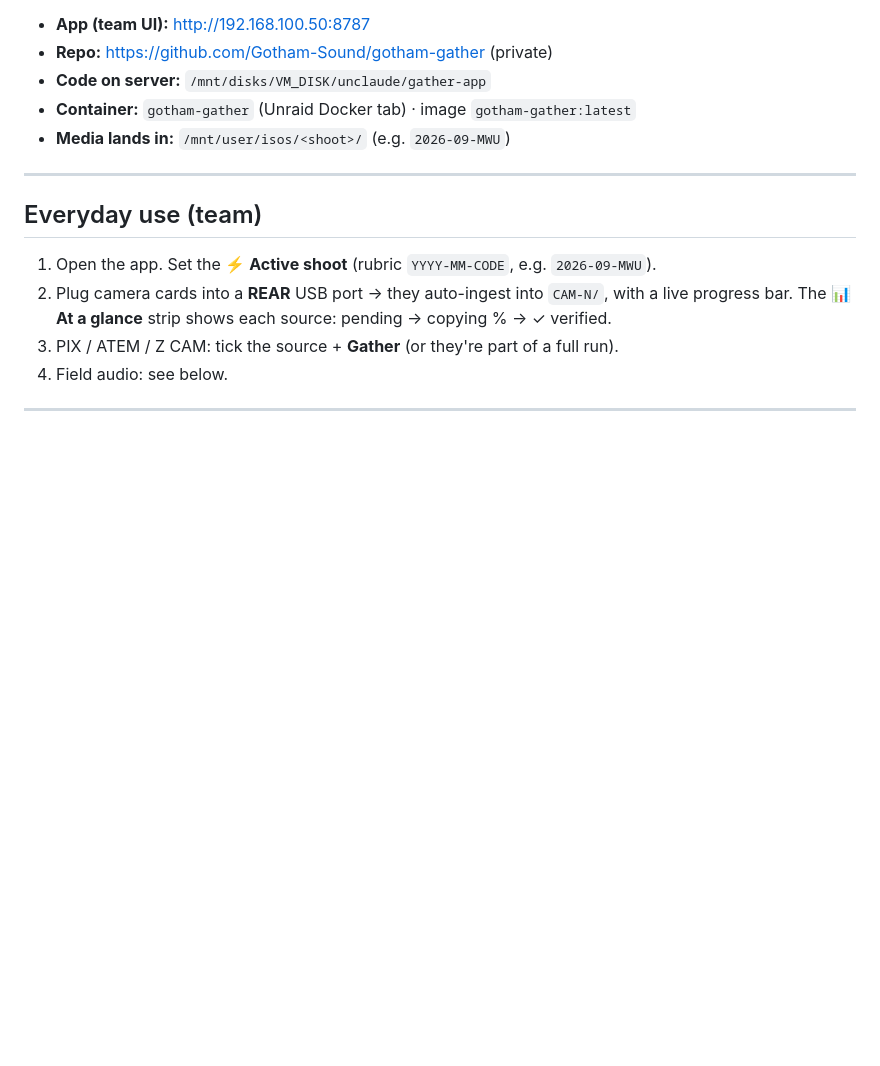
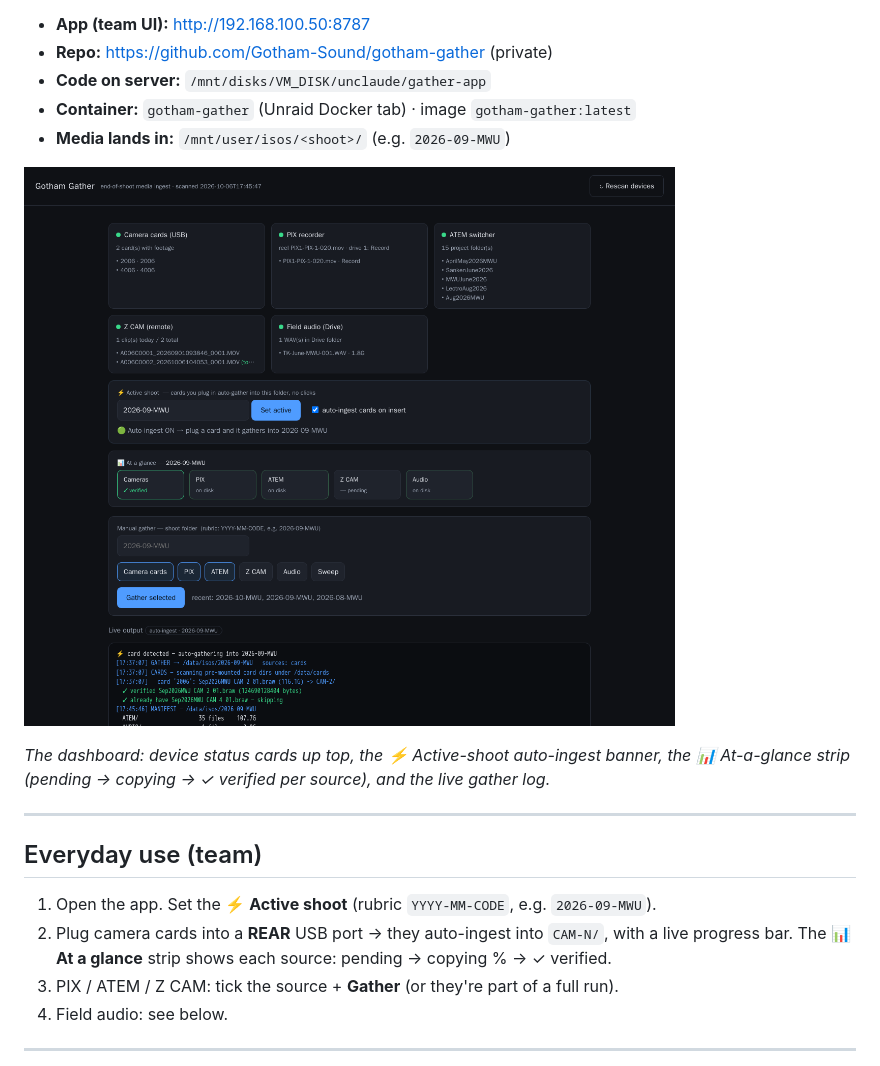
Before and after one commit to Gotham-Sound/gotham-gather, a Markdown page: EZ-INSTRUCTIONS.md, the part around the change. GitHub-like rendering; pictures changed too: docs/img/dashboard.png (added); blank space fills up the shorter version.

Commit message:
Add dashboard screenshot to EZ-INSTRUCTIONS
Live capture: device cards, active-shoot auto-ingest banner, at-a-glance status strip,
and the gather log showing CAM-2 verified + CAM-4 skipped (already have).

Co-Authored-By: Claude Opus 4.8 <noreply@anthropic.com>
Claude-Session: https://claude.ai/code/session_01Cz5RB8XBjtK8XiFXVeYSX3

```diff
--- a/EZ-INSTRUCTIONS.md
+++ b/EZ-INSTRUCTIONS.md
@@ -8,6 +8,11 @@ Quick reference for running and maintaining the app. Full deploy details are in
 - **Code on server:** `/mnt/disks/VM_DISK/unclaude/gather-app`
 - **Container:** `gotham-gather` (Unraid Docker tab) · image `gotham-gather:latest`
 - **Media lands in:** `/mnt/user/isos/<shoot>/` (e.g. `2026-09-MWU`)
+
+![Gotham Gather dashboard](docs/img/dashboard.png)
+
+*The dashboard: device status cards up top, the ⚡ Active-shoot auto-ingest banner, the
+📊 At-a-glance strip (pending → copying → ✓ verified per source), and the live gather log.*
 
 ---
 
```
